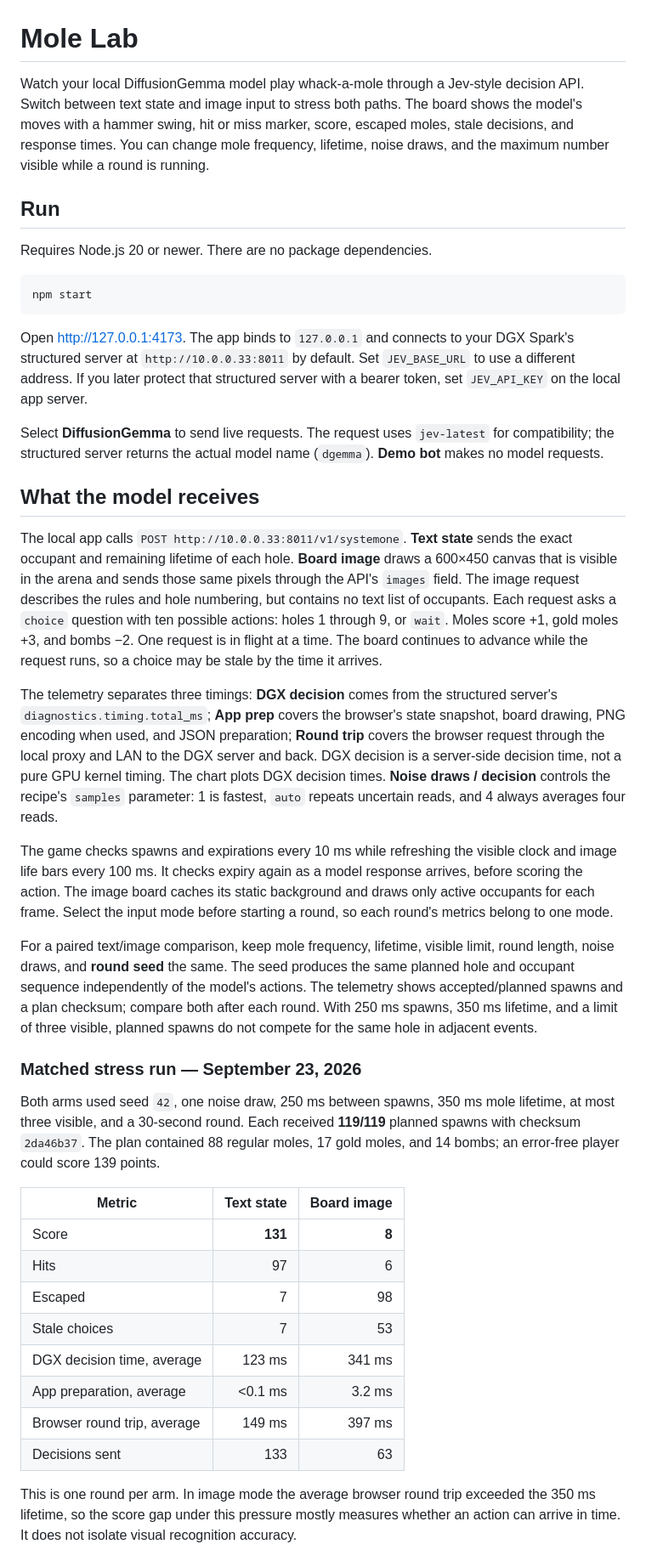
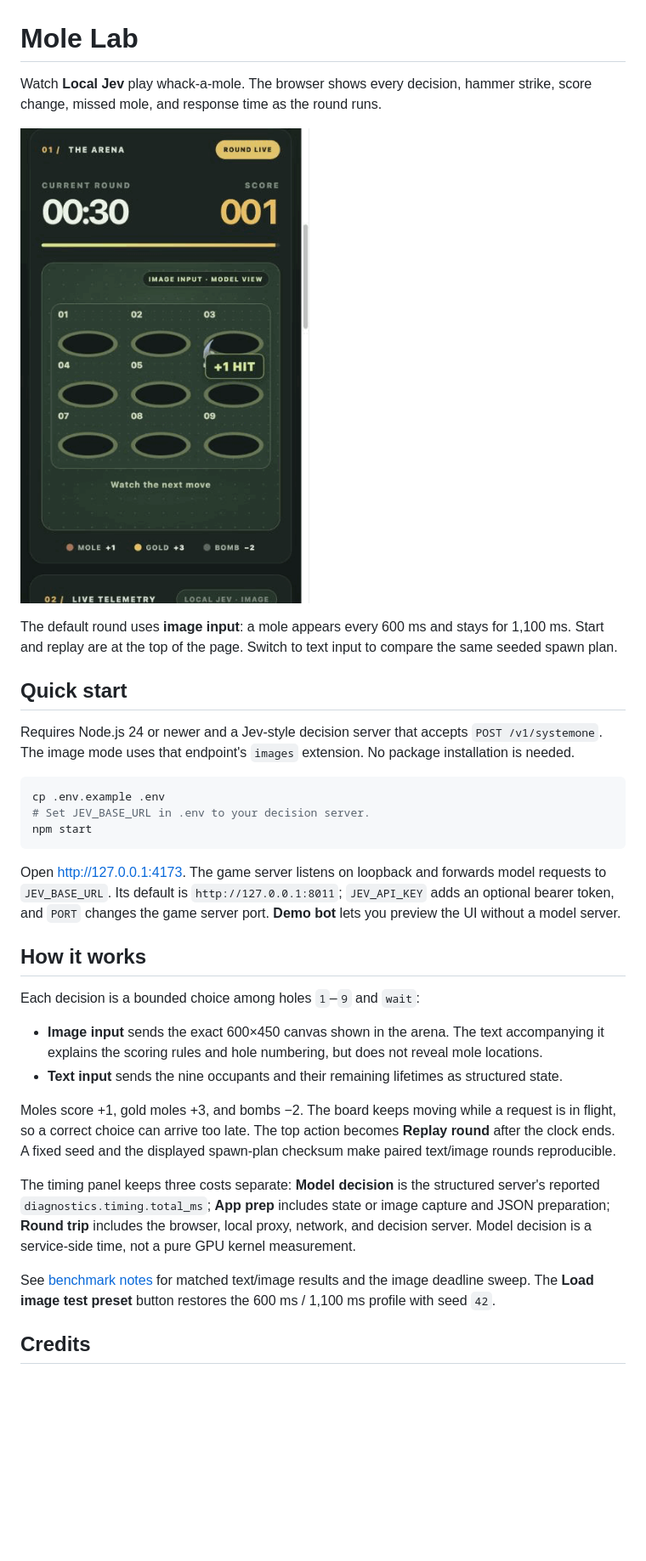
Before and after one commit to WindChimeRan/whack-a-mole-jav, a Markdown page: README.md, the part around one of its changes. Shown at 85% size. Drawn GitHub-style; pictures changed too: docs/local-jev-demo.gif (added); blank space fills up the shorter version.

Commit message:
Put play and replay first, add live demo GIF

````diff
--- a/README.md
+++ b/README.md
@@ -1,43 +1,35 @@
 # Mole Lab
 
-Watch your local DiffusionGemma model play whack-a-mole through a Jev-style decision API. Switch between text state and image input to stress both paths. The board shows the model's moves with a hammer swing, hit or miss marker, score, escaped moles, stale decisions, and response times. You can change mole frequency, lifetime, noise draws, and the maximum number visible while a round is running.
+Watch **Local Jev** play whack-a-mole. The browser shows every decision, hammer strike, score change, missed mole, and response time as the round runs.
 
-## Run
+![Local Jev playing a live image-input round](docs/local-jev-demo.gif)
 
-Requires Node.js 20 or newer. There are no package dependencies.
+The default round uses **image input**: a mole appears every 600 ms and stays for 1,100 ms. Start and replay are at the top of the page. Switch to text input to compare the same seeded spawn plan.
+
+## Quick start
+
+Requires Node.js 24 or newer and a Jev-style decision server that accepts `POST /v1/systemone`. The image mode uses that endpoint's `images` extension. No package installation is needed.
 
 ```sh
+cp .env.example .env
+# Set JEV_BASE_URL in .env to your decision server.
 npm start
 ```
 
-Open <http://127.0.0.1:4173>. The app binds to `127.0.0.1` and connects to your DGX Spark's structured server at `http://10.0.0.33:8011` by default. Set `JEV_BASE_URL` to use a different address. If you later protect that structured server with a bearer token, set `JEV_API_KEY` on the local app server.
+Open [http://127.0.0.1:4173](http://127.0.0.1:4173). The game server listens on loopback and forwards model requests to `JEV_BASE_URL`. Its default is `http://127.0.0.1:8011`; `JEV_API_KEY` adds an optional bearer token, and `PORT` changes the game server port. **Demo bot** lets you preview the UI without a model server.
 
-Select **DiffusionGemma** to send live requests. The request uses `jev-latest` for compatibility; the structured server returns the actual model name (`dgemma`). **Demo bot** makes no model requests.
+## How it works
 
-## What the model receives
+Each decision is a bounded choice among holes `1`–`9` and `wait`:
 
-The local app calls `POST http://10.0.0.33:8011/v1/systemone`. **Text state** sends the exact occupant and remaining lifetime of each hole. **Board image** draws a 600×450 canvas that is visible in the arena and sends those same pixels through the API's `images` field. The image request describes the rules and hole numbering, but contains no text list of occupants. Each request asks a `choice` question with ten possible actions: holes 1 through 9, or `wait`. Moles score +1, gold moles +3, and bombs −2. One request is in flight at a time. The board continues to advance while the request runs, so a choice may be stale by the time it arrives.
+- **Image input** sends the exact 600×450 canvas shown in the arena. The text accompanying it explains the scoring rules and hole numbering, but does not reveal mole locations.
+- **Text input** sends the nine occupants and their remaining lifetimes as structured state.
 
-The telemetry separates three timings: **DGX decision** comes from the structured server's `diagnostics.timing.total_ms`; **App prep** covers the browser's state snapshot, board drawing, PNG encoding when used, and JSON preparation; **Round trip** covers the browser request through the local proxy and LAN to the DGX server and back. DGX decision is a server-side decision time, not a pure GPU kernel timing. The chart plots DGX decision times. **Noise draws / decision** controls the recipe's `samples` parameter: 1 is fastest, `auto` repeats uncertain reads, and 4 always averages four reads.
+Moles score +1, gold moles +3, and bombs −2. The board keeps moving while a request is in flight, so a correct choice can arrive too late. The top action becomes **Replay round** after the clock ends. A fixed seed and the displayed spawn-plan checksum make paired text/image rounds reproducible.
 
-The game checks spawns and expirations every 10 ms while refreshing the visible clock and image life bars every 100 ms. It checks expiry again as a model response arrives, before scoring the action. The image board caches its static background and draws only active occupants for each frame. Select the input mode before starting a round, so each round's metrics belong to one mode.
+The timing panel keeps three costs separate: **Model decision** is the structured server's reported `diagnostics.timing.total_ms`; **App prep** includes state or image capture and JSON preparation; **Round trip** includes the browser, local proxy, network, and decision server. Model decision is a service-side time, not a pure GPU kernel measurement.
 
-For a paired text/image comparison, keep mole frequency, lifetime, visible limit, round length, noise draws, and **round seed** the same. The seed produces the same planned hole and occupant sequence independently of the model's actions. The telemetry shows accepted/planned spawns and a plan checksum; compare both after each round. With 250 ms spawns, 350 ms lifetime, and a limit of three visible, planned spawns do not compete for the same hole in adjacent events.
+See [benchmark notes](docs/benchmarks.md) for matched text/image results and the image deadline sweep. The **Load image test preset** button restores the 600 ms / 1,100 ms profile with seed `42`.
 
-### Matched stress run — September 23, 2026
+## Credits
 
-Both arms used seed `42`, one noise draw, 250 ms between spawns, 350 ms mole lifetime, at most three visible, and a 30-second round. Each received **119/119** planned spawns with checksum `2da46b37`. The plan contained 88 regular moles, 17 gold moles, and 14 bombs; an error-free player could score 139 points.
-
-| Metric | Text state | Board image |
-| --- | ---: | ---: |
-| Score | **131** | **8** |
-| Hits | 97 | 6 |
-| Escaped | 7 | 98 |
-| Stale choices | 7 | 53 |
-| DGX decision time, average | 123 ms | 341 ms |
-| App preparation, average | <0.1 ms | 3.2 ms |
-| Browser round trip, average | 149 ms | 397 ms |
-| Decisions sent | 133 | 63 |
-
-This is one round per arm. In image mode the average browser round trip exceeded the 350 ms lifetime, so the score gap under this pressure mostly measures whether an action can arrive in time. It does not isolate visual recognition accuracy.
-
````
Also changed, not shown: other parts of README.md (+1 -19 lines), docs/benchmarks.md (added, +34 -0 lines), 7 other files.
